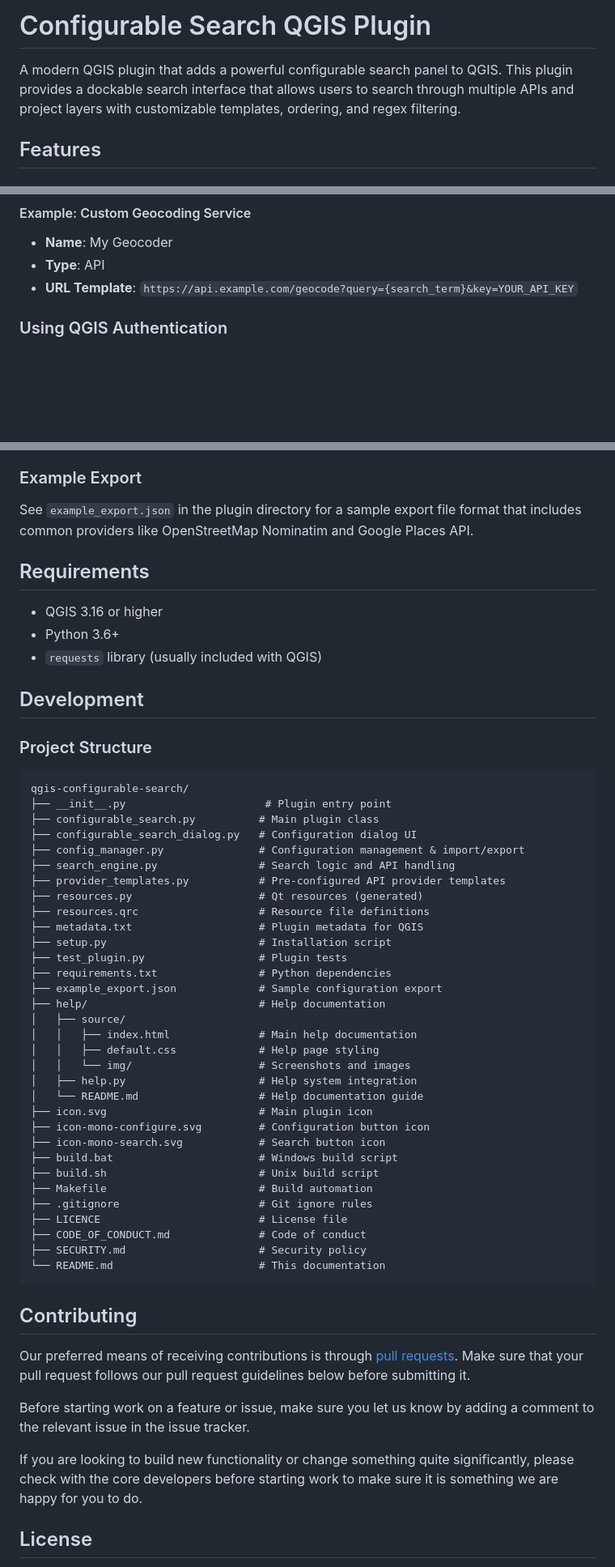
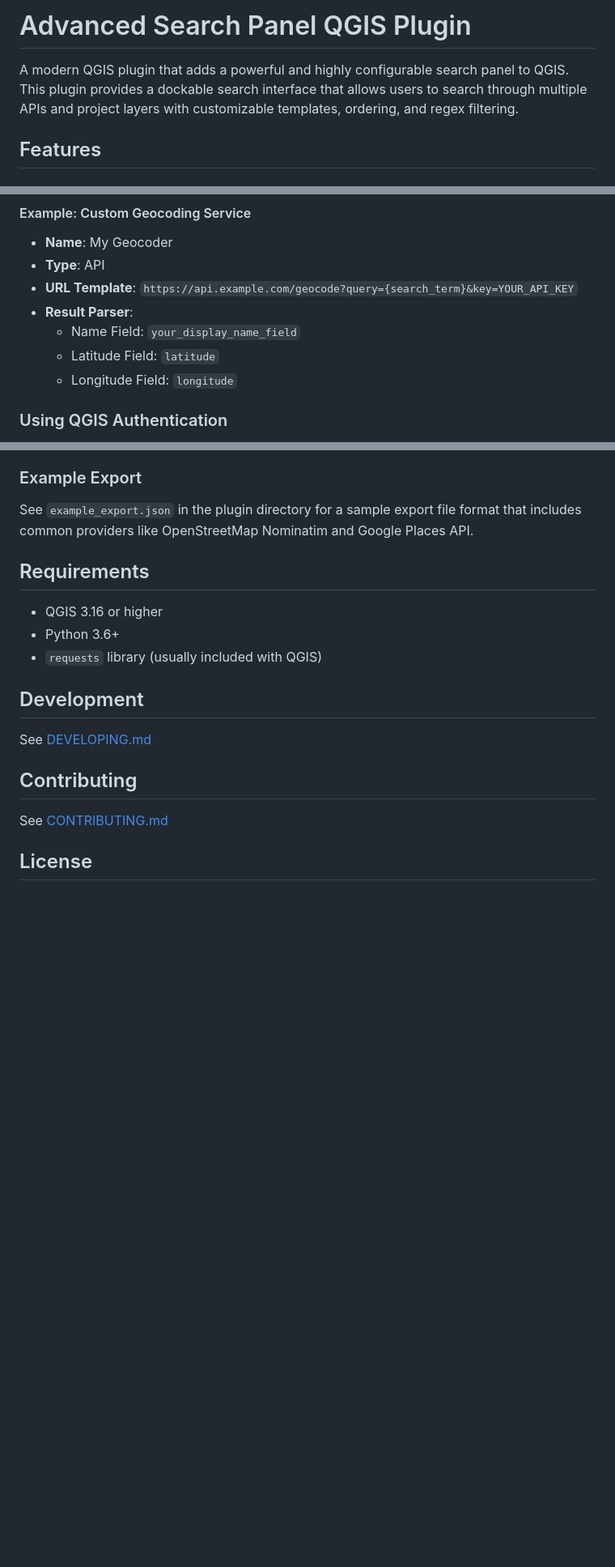
Before and after one commit to Dorset-Council-UK/qgis-configurable-search, a Markdown page: README.md, 3 parts joined by grey strips. Shown at 81% size. Drawn GitHub-style; blank space fills up the shorter version.

Commit message:
Update documentation files (#2)

````diff
--- a/README.md
+++ b/README.md
@@ -1,6 +1,6 @@
-# Configurable Search QGIS Plugin
+# Advanced Search Panel QGIS Plugin
 
-A modern QGIS plugin that adds a powerful configurable search panel to QGIS. This plugin provides a dockable search interface that allows users to search through multiple APIs and project layers with customizable templates, ordering, and regex filtering.
+A modern QGIS plugin that adds a powerful and highly configurable search panel to QGIS. This plugin provides a dockable search interface that allows users to search through multiple APIs and project layers with customizable templates, ordering, and regex filtering.
 
 ## Features
 
@@ -68,6 +68,10 @@ Nominatim, Google and Mapbox searches are available as pre-configured templates
 - **Name**: My Geocoder
 - **Type**: API
 - **URL Template**: `https://api.example.com/geocode?query={search_term}&key=YOUR_API_KEY`
+- **Result Parser**:
+  - Name Field: `your_display_name_field`
+  - Latitude Field: `latitude`
+  - Longitude Field: `longitude`
 
 ### Using QGIS Authentication
 
@@ -178,51 +182,11 @@ See `example_export.json` in the plugin directory for a sample export file forma
 
 ## Development
 
-### Project Structure
-```
-qgis-configurable-search/
-├── __init__.py                      # Plugin entry point
-├── configurable_search.py          # Main plugin class
-├── configurable_search_dialog.py   # Configuration dialog UI
-├── config_manager.py               # Configuration management & import/export
-├── search_engine.py                # Search logic and API handling
-├── provider_templates.py           # Pre-configured API provider templates
-├── resources.py                    # Qt resources (generated)
-├── resources.qrc                   # Resource file definitions
-├── metadata.txt                    # Plugin metadata for QGIS
-├── setup.py                        # Installation script
-├── test_plugin.py                  # Plugin tests
-├── requirements.txt                # Python dependencies
-├── example_export.json             # Sample configuration export
-├── help/                           # Help documentation
-│   ├── source/
-│   │   ├── index.html              # Main help documentation
-│   │   ├── default.css             # Help page styling
-│   │   └── img/                    # Screenshots and images
-│   ├── help.py                     # Help system integration
-│   └── README.md                   # Help documentation guide
-├── icon.svg                        # Main plugin icon
-├── icon-mono-configure.svg         # Configuration button icon
-├── icon-mono-search.svg            # Search button icon
-├── build.bat                       # Windows build script
-├── build.sh                        # Unix build script
-├── Makefile                        # Build automation
-├── .gitignore                      # Git ignore rules
-├── LICENCE                         # License file
-├── CODE_OF_CONDUCT.md              # Code of conduct
-├── SECURITY.md                     # Security policy
-└── README.md                       # This documentation
-```
+See [DEVELOPING.md](https://github.com/Dorset-Council-UK/qgis-configurable-search/blob/main/DEVELOPING.md)
 
 ## Contributing
 
-Our preferred means of receiving contributions is through [pull requests](https://help.github.com/articles/using-pull-requests). Make sure
-that your pull request follows our pull request guidelines below before submitting it.
-
-Before starting work on a feature or issue, make sure you let us know by adding a comment to the relevant issue in the issue tracker.
-
-If you are looking to build new functionality or change something quite significantly, please check with the core developers before starting work to make sure
-it is something we are happy for you to do.
+See [CONTRIBUTING.md](https://github.com/Dorset-Council-UK/qgis-configurable-search/blob/main/CONTRIBUTING.md)
 
 ## License
 
````
Also changed, not shown: other parts of README.md (+8 -8 lines), CONTRIBUTING.md (added, +66 -0 lines), DEVELOPING.md (added, +53 -0 lines).
